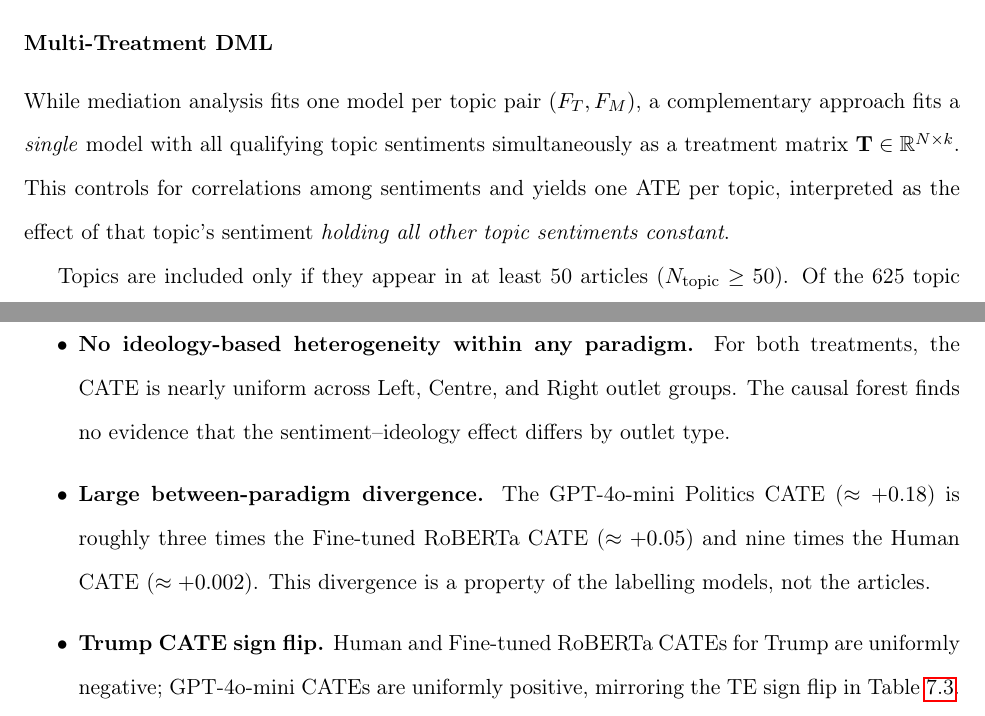
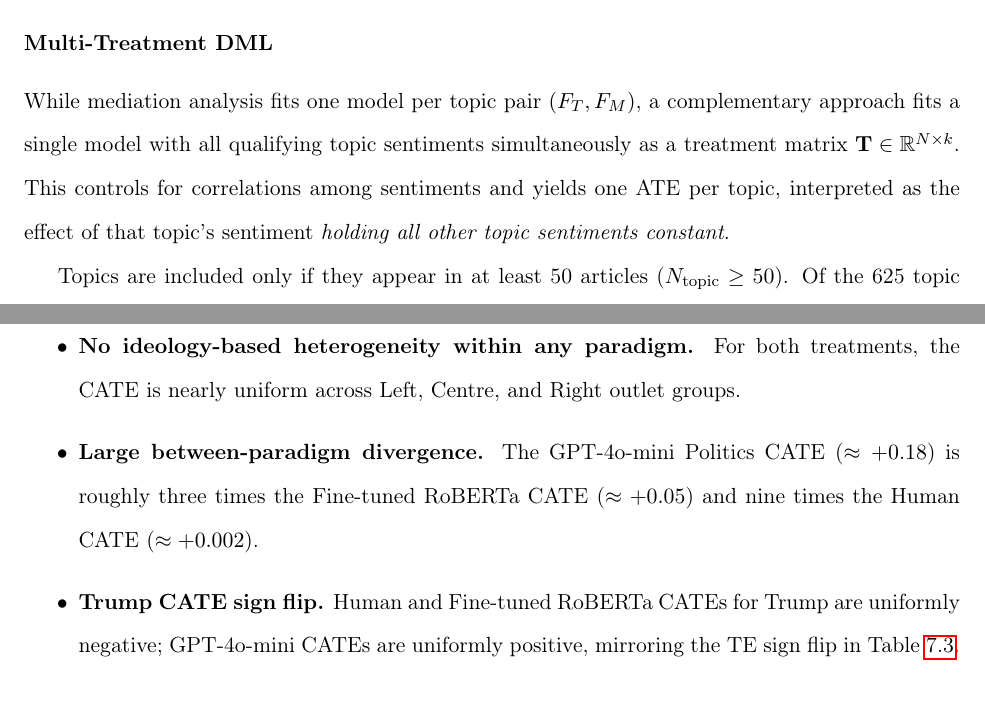
Before and after one commit to upasanachatterjee/ms_thesis, a LaTeX thesis (main.tex, which reads sections/causal-inference.tex): two parts of pages 44 and 47 of 77, joined at a grey line, cut so that both start at the same text. Compiled offline with pdfLaTeX.

Commit message:
Updates from Overleaf

```diff
--- a/sections/causal-inference.tex
+++ b/sections/causal-inference.tex
@@ -234,7 +234,7 @@ Missing topic-presence values are imputed as 0, reflecting the semantic equivale
 \subsubsection{Multi-Treatment DML}
 \label{sec:multi-treatment-design}
 
-While mediation analysis fits one model per topic pair $(F_T, F_M)$, a complementary approach fits a \emph{single} model with all qualifying topic sentiments simultaneously as a treatment matrix $\mathbf{T} \in \mathbb{R}^{N \times k}$. This controls for correlations among sentiments and yields one ATE per topic, interpreted as the effect of that topic's sentiment \emph{holding all other topic sentiments constant}.
+While mediation analysis fits one model per topic pair $(F_T, F_M)$, a complementary approach fits a single model with all qualifying topic sentiments simultaneously as a treatment matrix $\mathbf{T} \in \mathbb{R}^{N \times k}$. This controls for correlations among sentiments and yields one ATE per topic, interpreted as the effect of that topic's sentiment \emph{holding all other topic sentiments constant}.
 
 Topics are included only if they appear in at least 50 articles ($N_\text{topic} \geq 50$). Of the 625 topic columns, 11 meet this threshold: \textbf{Donald Trump}, \textbf{Politics}, \textbf{Media Bias}, \textbf{Race and Racism}, \textbf{FBI}, \textbf{Defense and Security}, \textbf{Hillary Clinton}, \textbf{LGBTQ Issues}, \textbf{Russia Probe}, \textbf{Media Watch}, and \textbf{Economy and Jobs}. Both continuous and discrete encodings are run for each dataset.
 
@@ -441,12 +441,10 @@ Three observations stand out:
 \begin{itemize}
   \item \textbf{No ideology-based heterogeneity within any paradigm.}  For both
     treatments, the CATE is nearly uniform across Left, Centre, and Right outlet
-    groups. The causal forest finds no evidence that the sentiment--ideology effect
-    differs by outlet type.
+    groups.
   \item \textbf{Large between-paradigm divergence.}  The GPT-4o-mini Politics
     CATE ($\approx +0.18$) is roughly three times the Fine-tuned RoBERTa CATE
-    ($\approx +0.05$) and nine times the Human CATE ($\approx +0.002$). This
-    divergence is a property of the labelling models, not the articles.
+    ($\approx +0.05$) and nine times the Human CATE ($\approx +0.002$).
   \item \textbf{Trump CATE sign flip.}  Human and Fine-tuned RoBERTa CATEs for
     Trump are uniformly negative; GPT-4o-mini CATEs are uniformly positive,
     mirroring the TE sign flip in Table~\ref{tab:te-trump}.
```
